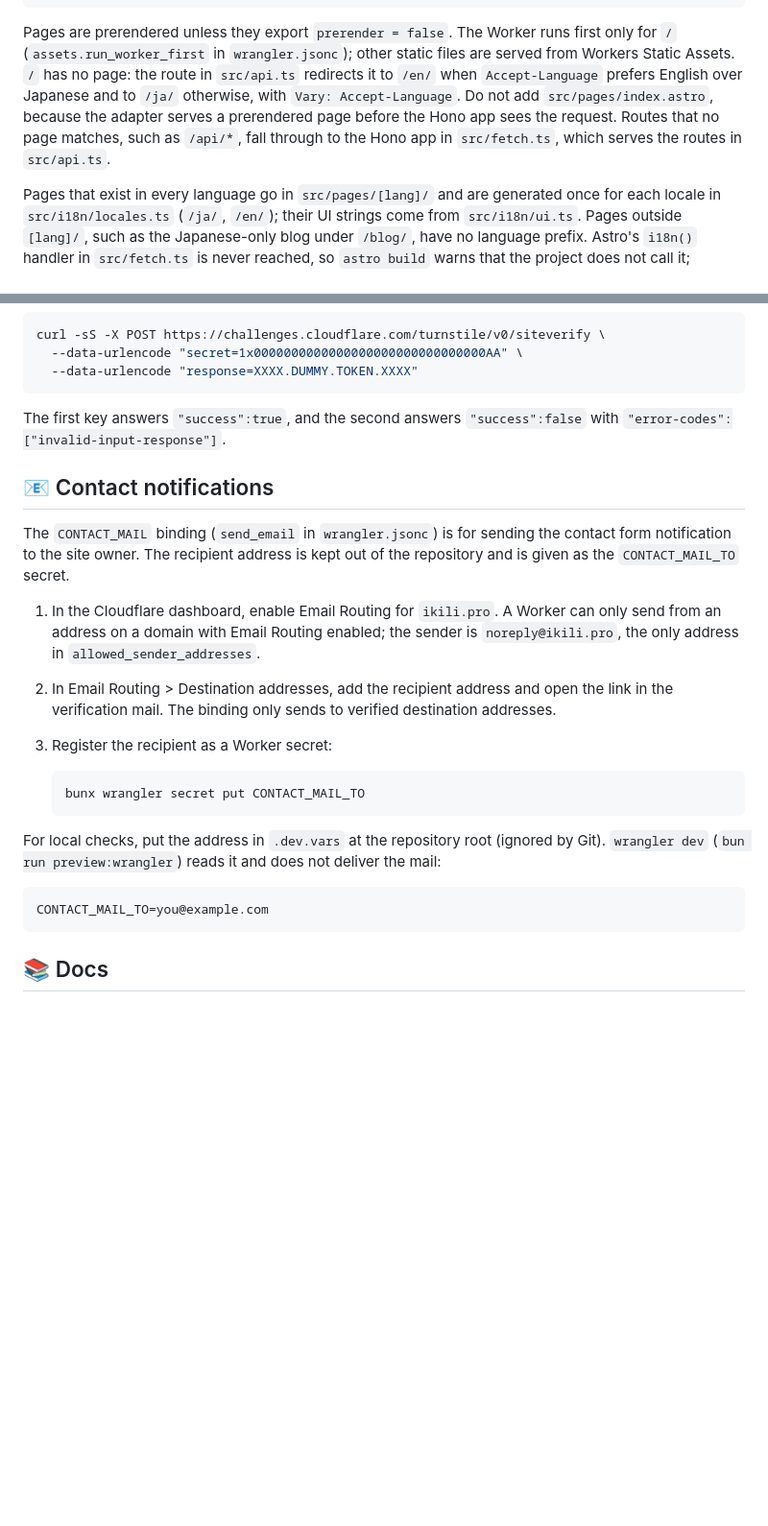
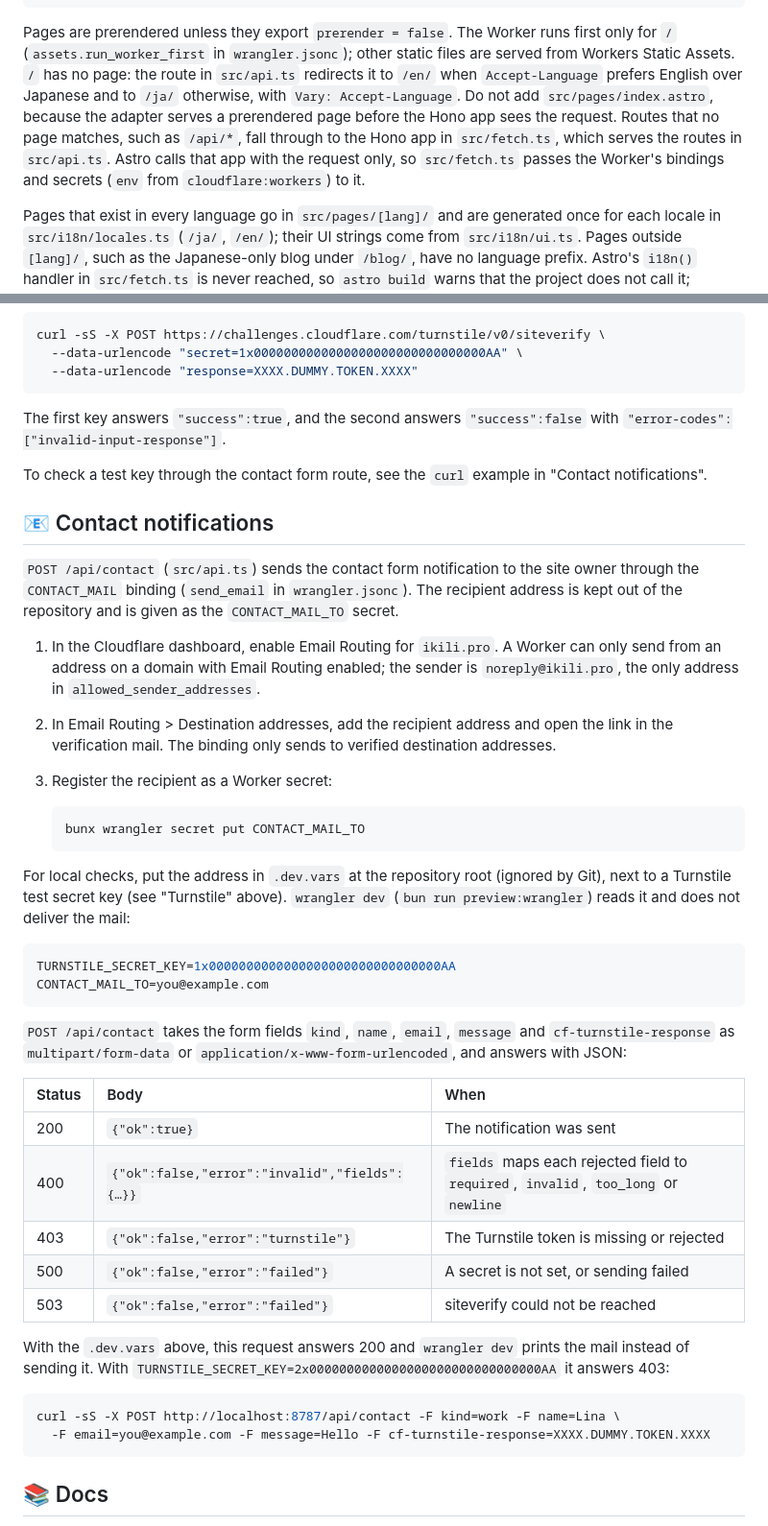
Before and after one commit to neverclear86/lina-blog, a Markdown page: README.md, 2 parts joined by grey strips. Shown at 96% size. GitHub-like rendering; blank space fills up the shorter version.

Commit message:
docs: POST /api/contact の応答とローカルの確かめ方を README に書く
Co-Authored-By: Claude Opus 5.5 (1M context) <noreply@anthropic.com>
Claude-Session: https://claude.ai/code/session_01UbGv3R1VHHv477sCuf1PoV

````diff
--- a/README.md
+++ b/README.md
@@ -58,7 +59,7 @@ bun create astro@latest -- --template basics
 └── package.json
 ```
 
-Pages are prerendered unless they export `prerender = false`. The Worker runs first only for `/` (`assets.run_worker_first` in `wrangler.jsonc`); other static files are served from Workers Static Assets. `/` has no page: the route in `src/api.ts` redirects it to `/en/` when `Accept-Language` prefers English over Japanese and to `/ja/` otherwise, with `Vary: Accept-Language`. Do not add `src/pages/index.astro`, because the adapter serves a prerendered page before the Hono app sees the request. Routes that no page matches, such as `/api/*`, fall through to the Hono app in `src/fetch.ts`, which serves the routes in `src/api.ts`.
+Pages are prerendered unless they export `prerender = false`. The Worker runs first only for `/` (`assets.run_worker_first` in `wrangler.jsonc`); other static files are served from Workers Static Assets. `/` has no page: the route in `src/api.ts` redirects it to `/en/` when `Accept-Language` prefers English over Japanese and to `/ja/` otherwise, with `Vary: Accept-Language`. Do not add `src/pages/index.astro`, because the adapter serves a prerendered page before the Hono app sees the request. Routes that no page matches, such as `/api/*`, fall through to the Hono app in `src/fetch.ts`, which serves the routes in `src/api.ts`. Astro calls that app with the request only, so `src/fetch.ts` passes the Worker's bindings and secrets (`env` from `cloudflare:workers`) to it.
 
 Pages that exist in every language go in `src/pages/[lang]/` and are generated once for each locale in `src/i18n/locales.ts` (`/ja/`, `/en/`); their UI strings come from `src/i18n/ui.ts`. Pages outside `[lang]/`, such as the Japanese-only blog under `/blog/`, have no language prefix. Astro's `i18n()` handler in `src/fetch.ts` is never reached, so `astro build` warns that the project does not call it; running it would answer 404 for those unprefixed paths. The layout links every page to the same path in the other locales (`src/i18n/paths.ts`); a page without a language prefix links to the other locale's top page.
 
@@ -215,11 +216,13 @@ curl -sS -X POST https://challenges.cloudflare.com/turnstile/v0/siteverify \
 
 The first key answers `"success":true`, and the second answers `"success":false` with `"error-codes":["invalid-input-response"]`.
 
+To check a test key through the contact form route, see the `curl` example in "Contact notifications".
+
 ## 📧 Contact notifications
 
-The `CONTACT_MAIL` binding (`send_email` in `wrangler.jsonc`) is for sending the contact form
-notification to the site owner. The recipient address is kept out of the repository and is
-given as the `CONTACT_MAIL_TO` secret.
+`POST /api/contact` (`src/api.ts`) sends the contact form notification to the site owner
+through the `CONTACT_MAIL` binding (`send_email` in `wrangler.jsonc`). The recipient address is
+kept out of the repository and is given as the `CONTACT_MAIL_TO` secret.
 
 1. In the Cloudflare dashboard, enable Email Routing for `ikili.pro`. A Worker can only send
    from an address on a domain with Email Routing enabled; the sender is `noreply@ikili.pro`,
@@ -232,11 +235,33 @@ given as the `CONTACT_MAIL_TO` secret.
    bunx wrangler secret put CONTACT_MAIL_TO
    ```
 
-For local checks, put the address in `.dev.vars` at the repository root (ignored by Git).
+For local checks, put the address in `.dev.vars` at the repository root (ignored by Git), next
+to a Turnstile test secret key (see "Turnstile" above).
 `wrangler dev` (`bun run preview:wrangler`) reads it and does not deliver the mail:
 
 ```sh
+TURNSTILE_SECRET_KEY=1x0000000000000000000000000000000AA
 CONTACT_MAIL_TO=you@example.com
+```
+
+`POST /api/contact` takes the form fields `kind`, `name`, `email`, `message` and
+`cf-turnstile-response` as `multipart/form-data` or `application/x-www-form-urlencoded`, and
+answers with JSON:
+
+| Status | Body | When |
+| :-- | :-- | :-- |
+| 200 | `{"ok":true}` | The notification was sent |
+| 400 | `{"ok":false,"error":"invalid","fields":{…}}` | `fields` maps each rejected field to `required`, `invalid`, `too_long` or `newline` |
+| 403 | `{"ok":false,"error":"turnstile"}` | The Turnstile token is missing or rejected |
+| 500 | `{"ok":false,"error":"failed"}` | A secret is not set, or sending failed |
+| 503 | `{"ok":false,"error":"failed"}` | siteverify could not be reached |
+
+With the `.dev.vars` above, this request answers 200 and `wrangler dev` prints the mail instead
+of sending it. With `TURNSTILE_SECRET_KEY=2x0000000000000000000000000000000AA` it answers 403:
+
+```sh
+curl -sS -X POST http://localhost:8787/api/contact -F kind=work -F name=Lina \
+  -F email=you@example.com -F message=Hello -F cf-turnstile-response=XXXX.DUMMY.TOKEN.XXXX
 ```
 
 ## 📚 Docs
````
Also changed, not shown: other parts of README.md (+1 -0 lines).
